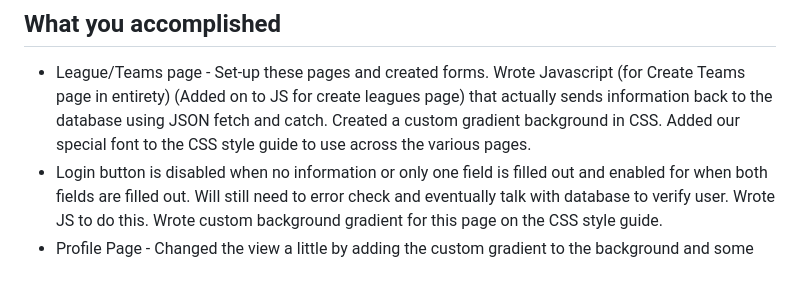
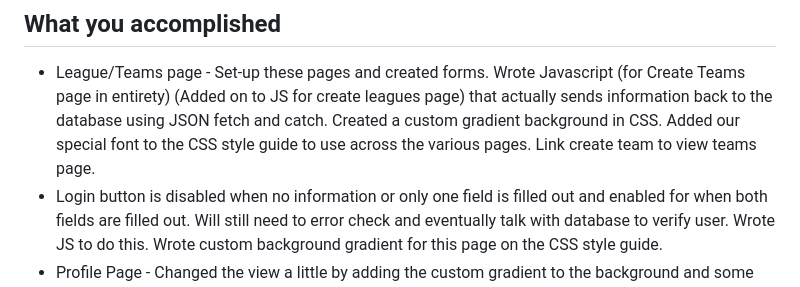
Before and after one commit to DeanLongmire/DreamTeam-v1, a Markdown page: sprint2/jbrouss2.md, the part around the change. Drawn GitHub-style.

```diff
--- a/sprint2/jbrouss2.md
+++ b/sprint2/jbrouss2.md
@@ -43,7 +43,7 @@
 ## What you accomplished
 * League/Teams page - Set-up these pages and created forms. Wrote Javascript (for Create Teams page in entirety) (Added on to JS for create leagues page) that
 actually sends information back to the database using JSON fetch and catch. Created a custom gradient background in CSS. Added our special font to the CSS style
-guide to use across the various pages.
+guide to use across the various pages. Link create team to view teams page.
 * Login button is disabled when no information or only one field is filled out and enabled for when both fields are filled out. Will still need to error check and
 eventually talk with database to verify user. Wrote JS to do this. Wrote custom background gradient for this page on the CSS style guide.
 * Profile Page - Changed the view a little by adding the custom gradient to the background and some padding to make it look better
```
